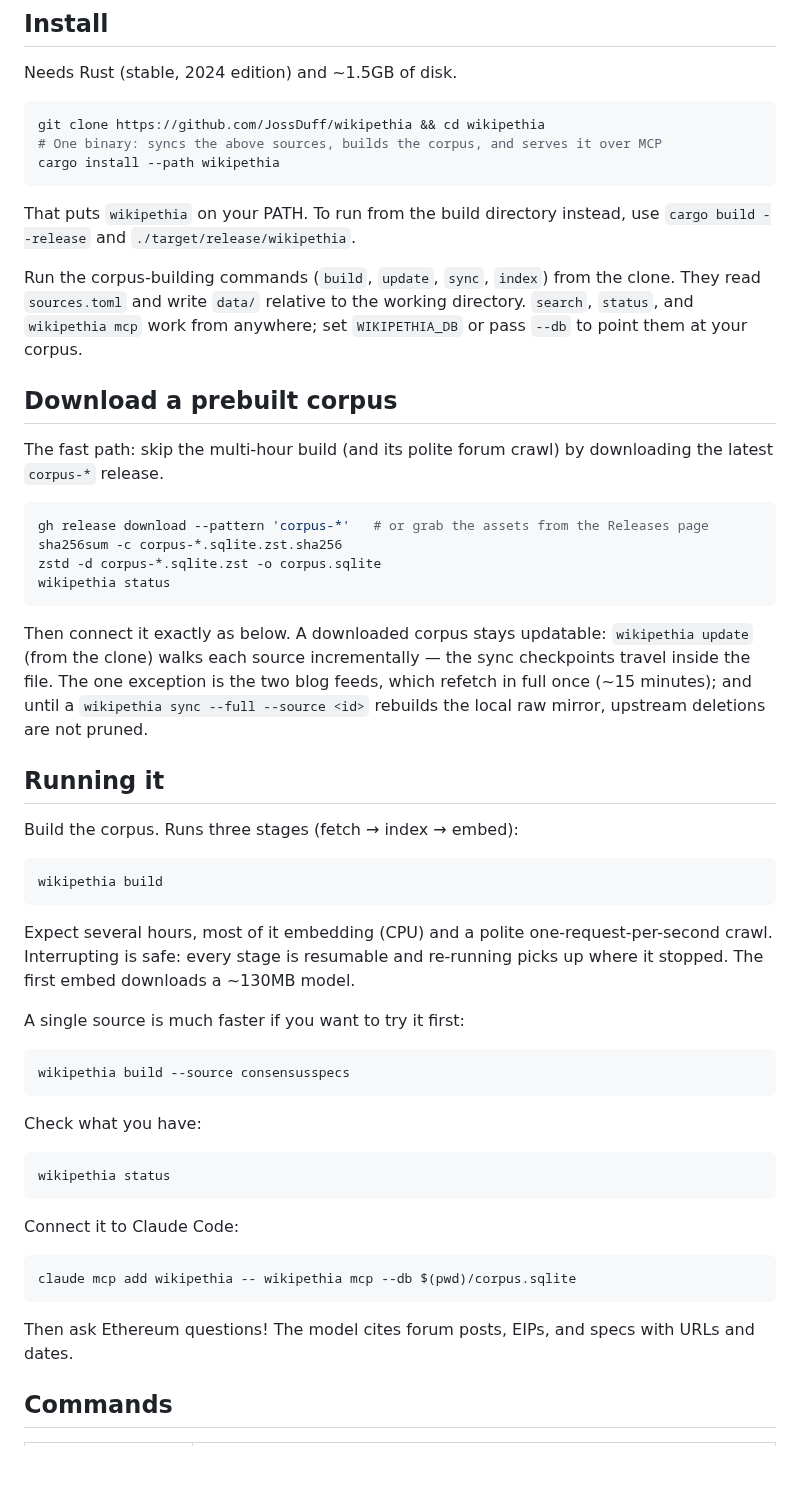
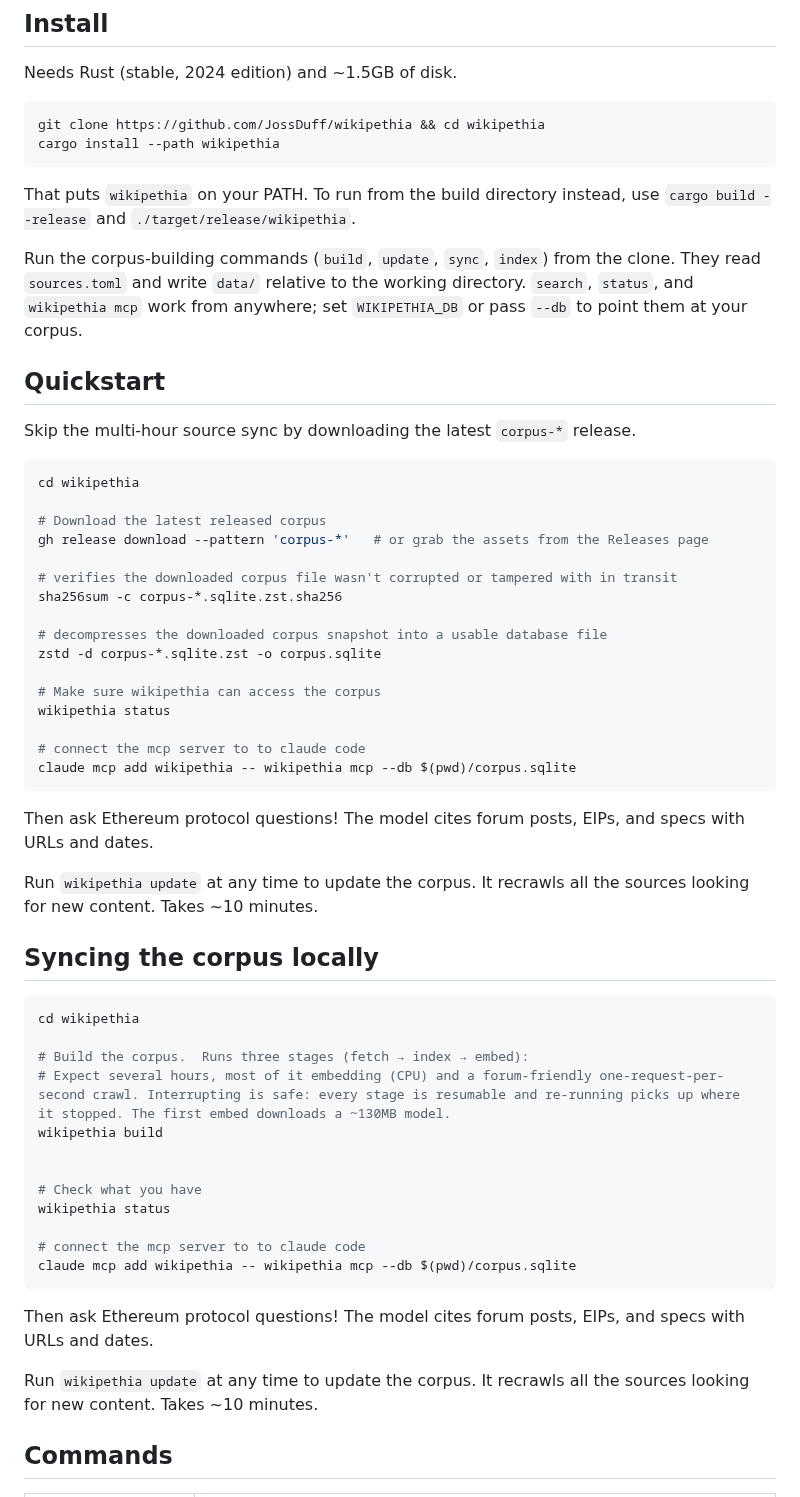
Before and after one commit to JossDuff/wikipethia, a Markdown page: README.md, the part around one of its changes. Rendered like a GitHub page; blank space fills up the shorter version.

Commit message:
readability changes

````diff
--- a/README.md
+++ b/README.md
@@ -25,7 +25,6 @@ Needs Rust (stable, 2024 edition) and ~1.5GB of disk.
 
 ```bash
 git clone https://github.com/JossDuff/wikipethia && cd wikipethia
-# One binary: syncs the above sources, builds the corpus, and serves it over MCP
 cargo install --path wikipethia
 ```
 
@@ -33,48 +32,53 @@ That puts `wikipethia` on your PATH. To run from the build directory instead, us
 
 Run the corpus-building commands (`build`, `update`, `sync`, `index`) from the clone.  They read `sources.toml` and write `data/` relative to the working directory. `search`, `status`, and `wikipethia mcp` work from anywhere; set `WIKIPETHIA_DB` or pass `--db` to point them at your corpus.
 
-## Download a prebuilt corpus
+## Quickstart
 
-The fast path: skip the multi-hour build (and its polite forum crawl) by downloading the latest `corpus-*` release.
+Skip the multi-hour source sync by downloading the latest `corpus-*` release.
 
 ```bash
+cd wikipethia
+
+# Download the latest released corpus
 gh release download --pattern 'corpus-*'   # or grab the assets from the Releases page
+
+# verifies the downloaded corpus file wasn't corrupted or tampered with in transit
 sha256sum -c corpus-*.sqlite.zst.sha256
+
+# decompresses the downloaded corpus snapshot into a usable database file
 zstd -d corpus-*.sqlite.zst -o corpus.sqlite
+
+# Make sure wikipethia can access the corpus
 wikipethia status
-```
 
-Then connect it exactly as below. A downloaded corpus stays updatable: `wikipethia update` (from the clone) walks each source incrementally — the sync checkpoints travel inside the file. The one exception is the two blog feeds, which refetch in full once (~15 minutes); and until a `wikipethia sync --full --source <id>` rebuilds the local raw mirror, upstream deletions are not pruned.
-
-## Running it
-
-Build the corpus.  Runs three stages (fetch → index → embed):
-
-```bash
-wikipethia build
-```
-
-Expect several hours, most of it embedding (CPU) and a polite one-request-per-second crawl. Interrupting is safe: every stage is resumable and re-running picks up where it stopped. The first embed downloads a ~130MB model.
-
-A single source is much faster if you want to try it first:
-
-```bash
-wikipethia build --source consensusspecs
-```
-
-Check what you have:
-
-```bash
-wikipethia status
-```
-
-Connect it to Claude Code:
-
-```bash
+# connect the mcp server to to claude code
 claude mcp add wikipethia -- wikipethia mcp --db $(pwd)/corpus.sqlite
 ```
 
-Then ask Ethereum questions! The model cites forum posts, EIPs, and specs with URLs and dates.
+Then ask Ethereum protocol questions! The model cites forum posts, EIPs, and specs with URLs and dates.
+
+Run `wikipethia update` at any time to update the corpus.  It recrawls all the sources looking for new content.  Takes ~10 minutes.
+
+## Syncing the corpus locally
+
+```bash
+cd wikipethia
+
+# Build the corpus.  Runs three stages (fetch → index → embed):
+# Expect several hours, most of it embedding (CPU) and a forum-friendly one-request-per-second crawl. Interrupting is safe: every stage is resumable and re-running picks up where it stopped. The first embed downloads a ~130MB model.
+wikipethia build
+
+
+# Check what you have
+wikipethia status
+
+# connect the mcp server to to claude code
+claude mcp add wikipethia -- wikipethia mcp --db $(pwd)/corpus.sqlite
+```
+
+Then ask Ethereum protocol questions! The model cites forum posts, EIPs, and specs with URLs and dates.
+
+Run `wikipethia update` at any time to update the corpus.  It recrawls all the sources looking for new content.  Takes ~10 minutes.
 
 ## Commands
 
````
Also changed, not shown: other parts of README.md (+8 -2 lines).
